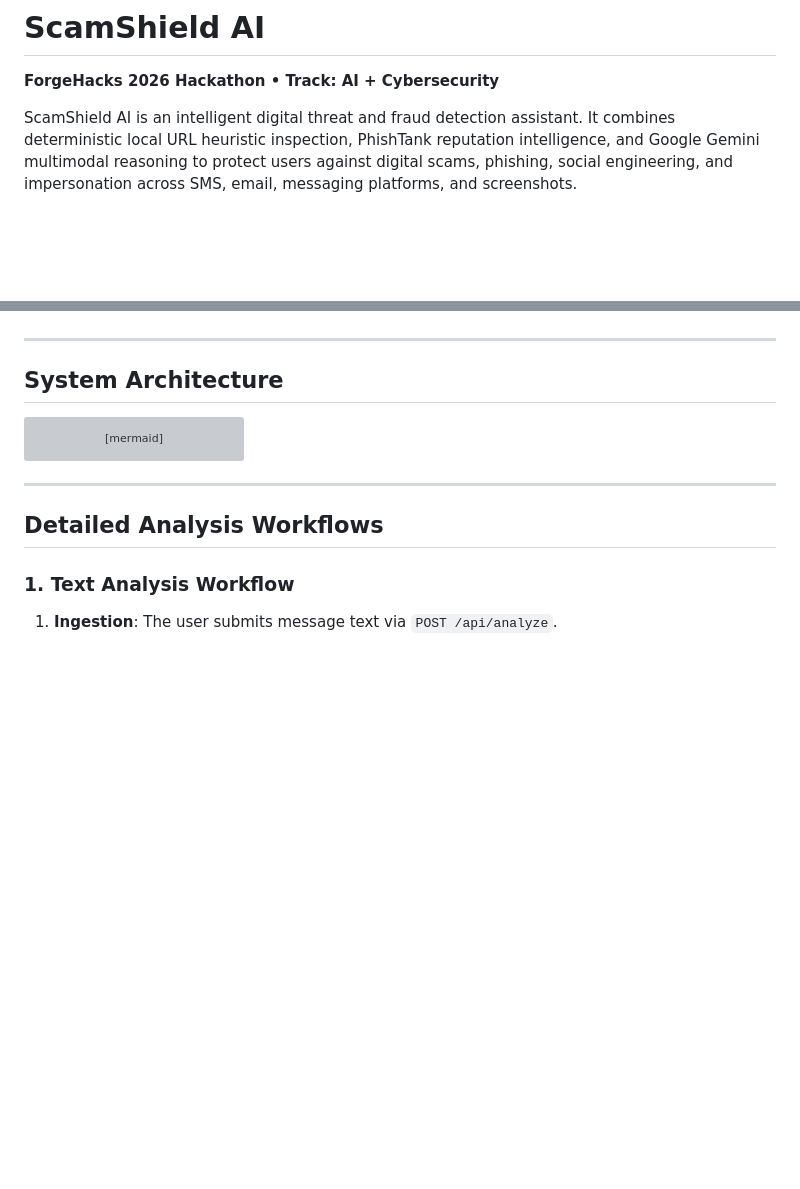
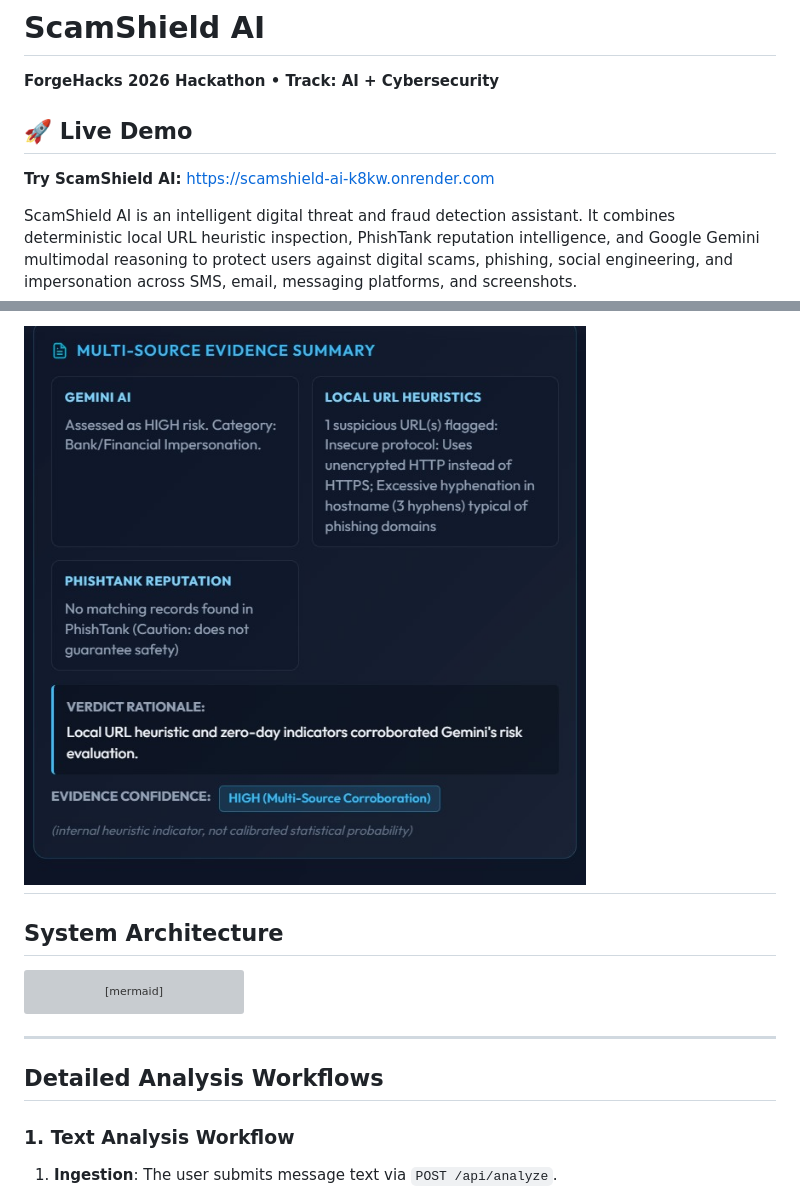
Before and after one commit to Kushal72-rgb/ScamShield-AI, a Markdown page: README.md, 2 parts joined by grey strips. Drawn GitHub-style; pictures changed too: screenshots/screenshot-analysis.png (added); blank space fills up the shorter version; grey boxes are pictures that could not be loaded.

```diff
--- a/README.md
+++ b/README.md
@@ -1,6 +1,9 @@
 # ScamShield AI
 
 **ForgeHacks 2026 Hackathon &bull; Track: AI + Cybersecurity**
+## 🚀 Live Demo
+
+**Try ScamShield AI:** https://scamshield-ai-k8kw.onrender.com
 
 ScamShield AI is an intelligent digital threat and fraud detection assistant. It combines deterministic local URL heuristic inspection, PhishTank reputation intelligence, and Google Gemini multimodal reasoning to protect users against digital scams, phishing, social engineering, and impersonation across SMS, email, messaging platforms, and screenshots.
 
@@ -51,3 +69,4 @@ ScamShield AI bridges this gap with an intuitive, multi-layered defensive triage
+![Screenshot Analysis](screenshots/screenshot-analysis.png)
 ---
 
 ## System Architecture
```
Also changed, not shown: other parts of README.md (+15 -0 lines), screenshots/main-interface.png (added), screenshots/multi-attack.png (added), screenshots/upi-scam.png (added).
